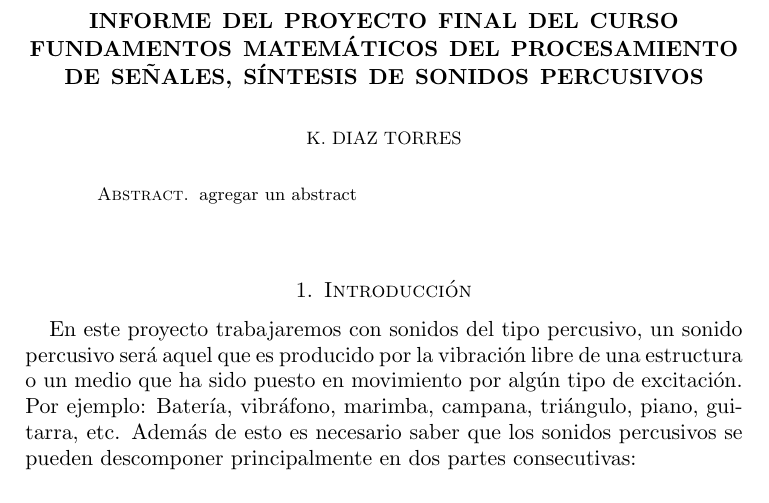
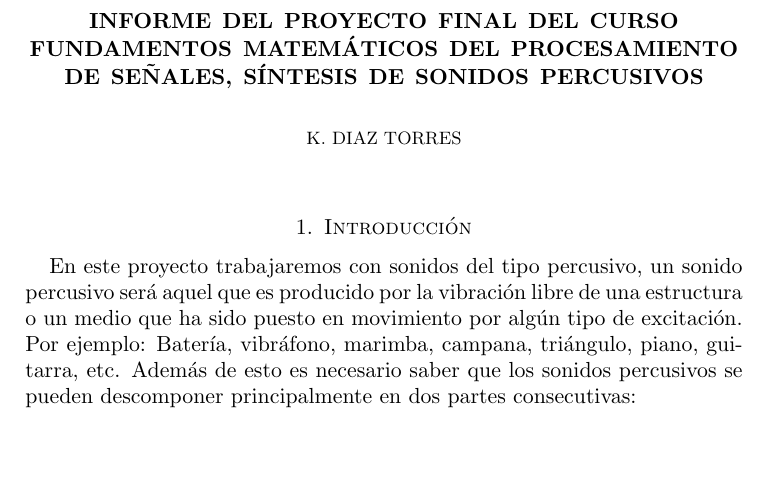
Before and after one commit to KevenSnow/ProyectoFMPS, a LaTeX paper (Informe/Informe.tex): part of page 1 of 8, cut so that both start at the same text, the shorter picture padded with empty space. Compiled offline with pdfLaTeX.

Commit message:
ahorasiultimaupdatenohabiacompiladoeltex

```diff
--- a/Informe/Informe.tex
+++ b/Informe/Informe.tex
@@ -30,10 +30,6 @@
 
 \begin{document}
 
-
-\begin{abstract}
- agregar un abstract
-\end{abstract}
 
 
 \scititle{Informe del Proyecto Final del curso Fundamentos Matemáticos del procesamiento de señales, Síntesis de sonidos Percusivos}
```
Also changed, not shown: Informe/Informe.pdf, 2 other files.
